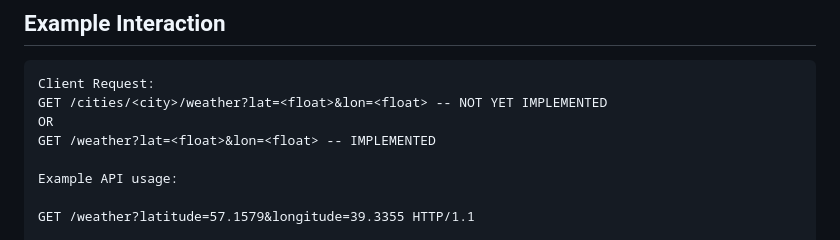
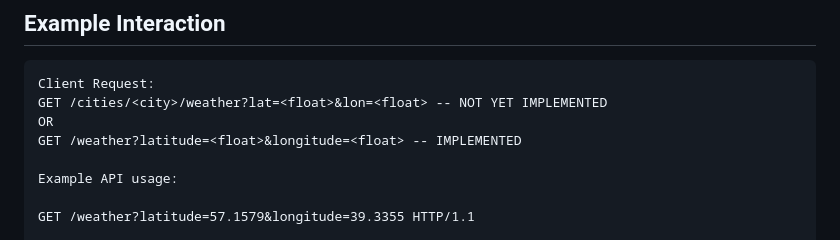
Before and after one commit to Chas-Malmo-Utvecklingsbyra/weather-app-server, a Markdown page: API-Documentation.md, the part around the change. Drawn GitHub-style.

```diff
--- a/API-Documentation.md
+++ b/API-Documentation.md
@@ -73,7 +73,7 @@ This specification outlines the primary functionalities and interactions for a w
 Client Request:
 GET /cities/<city>/weather?lat=<float>&lon=<float> -- NOT YET IMPLEMENTED
 OR
-GET /weather?lat=<float>&lon=<float> -- IMPLEMENTED
+GET /weather?latitude=<float>&longitude=<float> -- IMPLEMENTED
 
 Example API usage:
 
```
